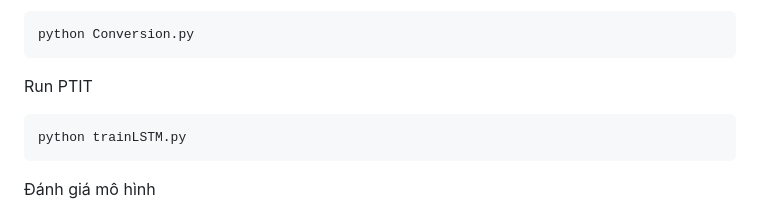
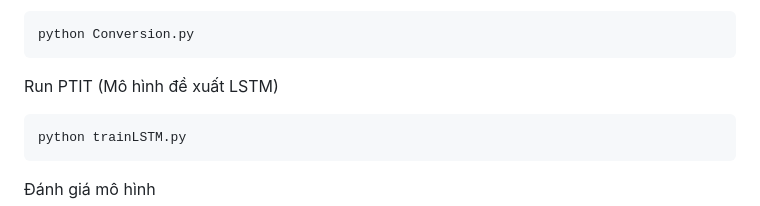
Before and after one commit to vancongmta/PTIT, a Markdown page: README.md, the part around the change. GitHub-like rendering.

````diff
--- a/README.md
+++ b/README.md
@@ -41,7 +41,7 @@ php Tokenziez.php
 ```
 python Conversion.py
 ```
-Run PTIT
+Run PTIT (Mô hình đề xuất LSTM)
 ```
 python trainLSTM.py
 ```
````
